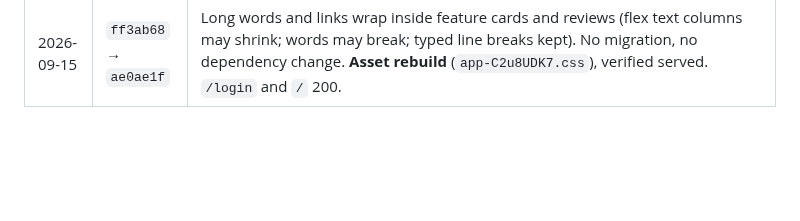
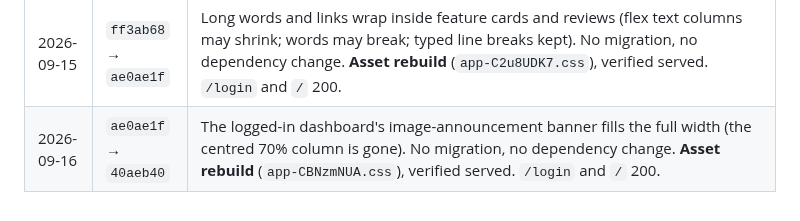
Before and after one commit to guansoon99/tuition-centre, a Markdown page: deploy-staging.md, the part around the change. Rendered like a GitHub page; blank space fills up the shorter version.

Commit message:
Log the dashboard-banner deploys to staging and production
Co-Authored-By: Claude Fable 5.1 <noreply@anthropic.com>

```diff
--- a/deploy-staging.md
+++ b/deploy-staging.md
@@ -250,3 +250,4 @@ this server's configuration and are deliberately absent from git.
 | 2026-09-14 | `be5ce90` → `fba179a` | Homepage `view` permission (the page in the back office without controls; edit keeps them) and the Settings sidebar reordered Banner, Contact, Homepage, Announcement, Website Settings. One migration (creates the permission, grants it to roles holding edit). No dependency change, no asset change. `/homepage/edit` middleware verified as `permission:homepage.view\|homepage.edit` in the cached list. `/login` and `/` 200. |
 | 2026-09-15 | `fba179a` → `ff3ab68` | The back-office homepage renders inside the admin layout (top bar and sidebar), with the pinned bottom bar removed; public header and footer moved into shared partials. No migration, no dependency change. **Asset rebuild** (`app-DeoXEdWJ.css`), verified served. `/login` and `/` 200. |
 | 2026-09-15 | `ff3ab68` → `ae0ae1f` | Long words and links wrap inside feature cards and reviews (flex text columns may shrink; words may break; typed line breaks kept). No migration, no dependency change. **Asset rebuild** (`app-C2u8UDK7.css`), verified served. `/login` and `/` 200. |
+| 2026-09-16 | `ae0ae1f` → `40aeb40` | The logged-in dashboard's image-announcement banner fills the full width (the centred 70% column is gone). No migration, no dependency change. **Asset rebuild** (`app-CBNzmNUA.css`), verified served. `/login` and `/` 200. |
```
Also changed, not shown: deploy-production.md (+1 -0 lines).
